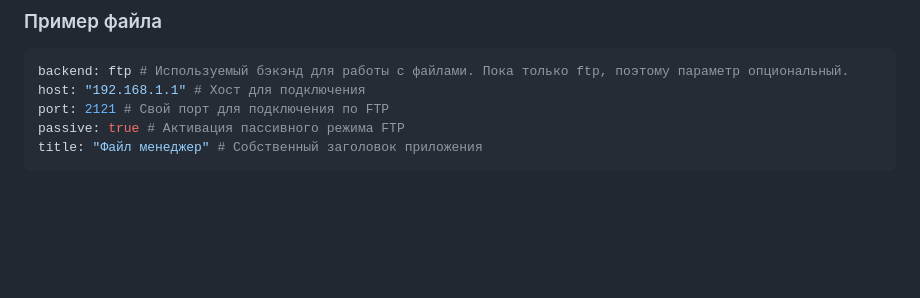
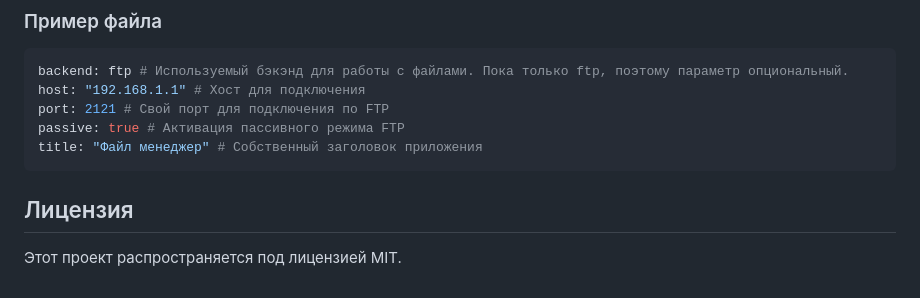
Before and after one commit to serenitatis/FFM, a Markdown page: readme-RU.md, the part around the change. Rendered like a GitHub page; blank space fills up the shorter version.

Commit message:
Обновить readme-RU.md

````diff
--- a/readme-RU.md
+++ b/readme-RU.md
@@ -66,3 +66,5 @@ port: 2121 # Свой порт для подключения по FTP
 passive: true # Активация пассивного режима FTP
 title: "Файл менеджер" # Собственный заголовок приложения
 ```
+## Лицензия
+Этот проект распространяется под лицензией MIT.
````
